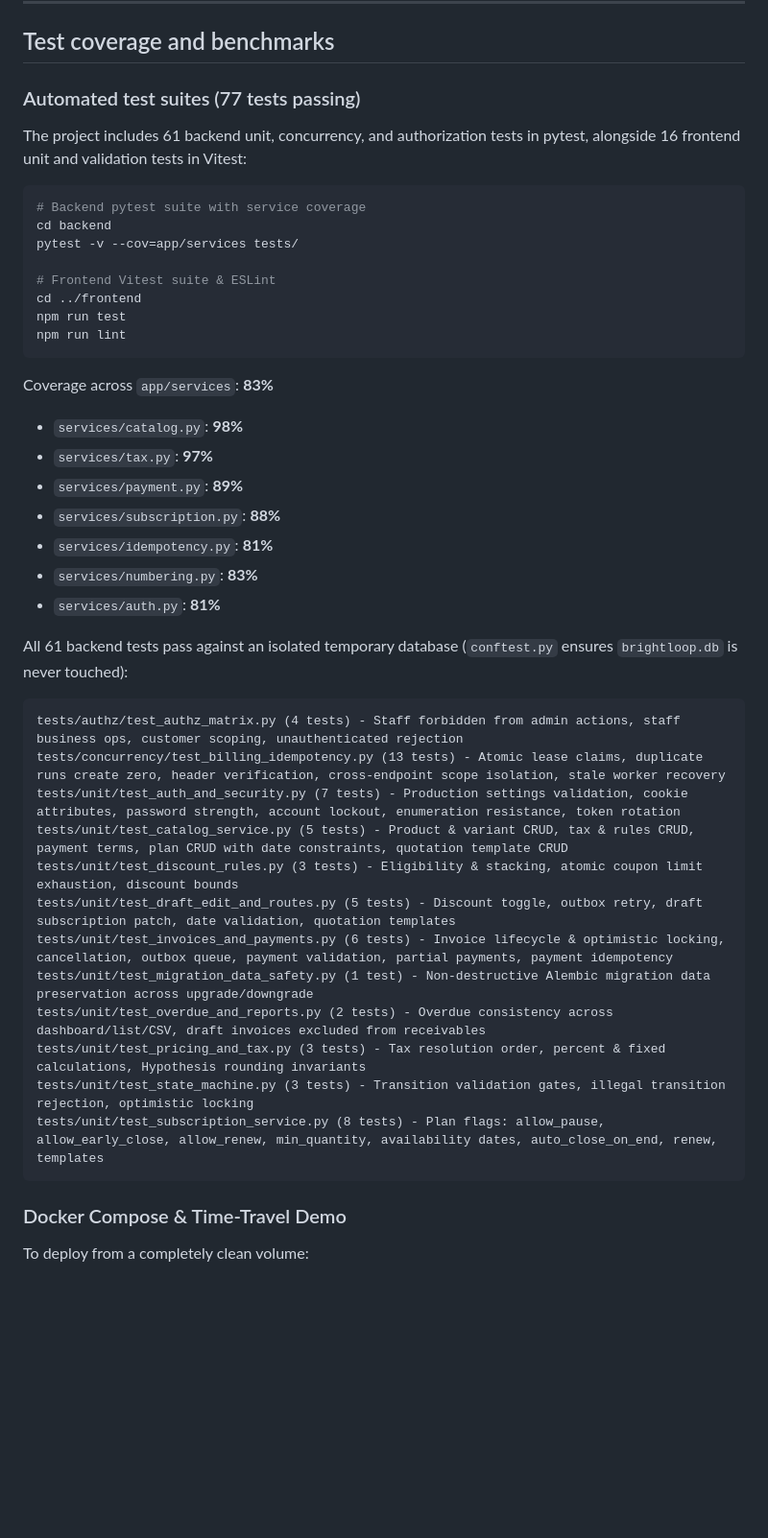
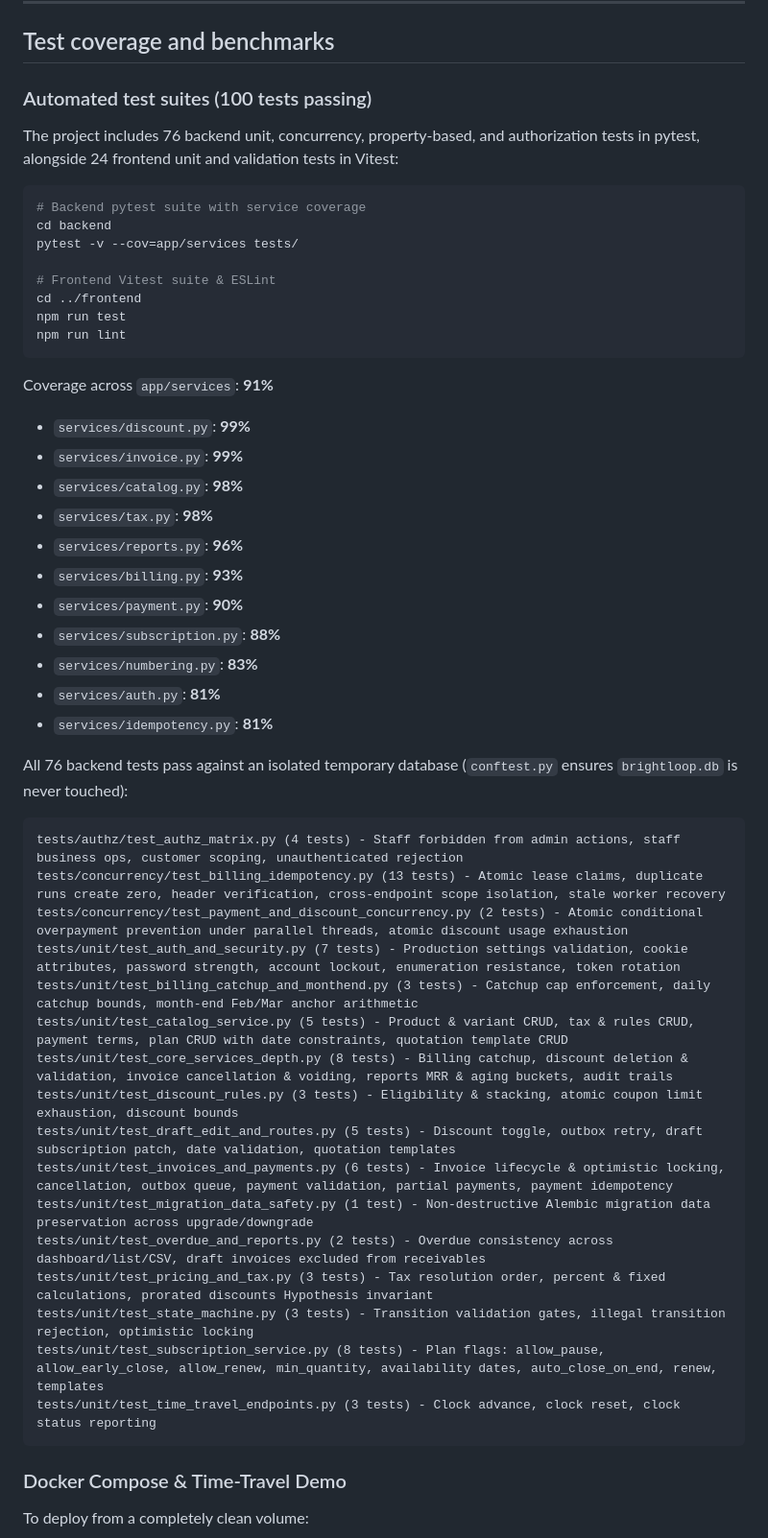
Before and after one commit to Harisankar005/orbitledger-subscription-ops, a Markdown page: README.md, the part around one of its changes. Shown at 96% size. GitHub-like rendering; blank space fills up the shorter version.

````diff
--- a/README.md
+++ b/README.md
@@ -123,9 +149,9 @@ flowchart TD
 
 ## Test coverage and benchmarks
 
-### Automated test suites (77 tests passing)
+### Automated test suites (100 tests passing)
 
-The project includes 61 backend unit, concurrency, and authorization tests in pytest, alongside 16 frontend unit and validation tests in Vitest:
+The project includes 76 backend unit, concurrency, property-based, and authorization tests in pytest, alongside 24 frontend unit and validation tests in Vitest:
 
 ```bash
 # Backend pytest suite with service coverage
@@ -138,30 +164,38 @@ npm run test
 npm run lint
 ```
 
-Coverage across `app/services`: **83%**
+Coverage across `app/services`: **91%**
+- `services/discount.py`: **99%**
+- `services/invoice.py`: **99%**
 - `services/catalog.py`: **98%**
-- `services/tax.py`: **97%**
-- `services/payment.py`: **89%**
+- `services/tax.py`: **98%**
+- `services/reports.py`: **96%**
+- `services/billing.py`: **93%**
+- `services/payment.py`: **90%**
 - `services/subscription.py`: **88%**
-- `services/idempotency.py`: **81%**
 - `services/numbering.py`: **83%**
 - `services/auth.py`: **81%**
+- `services/idempotency.py`: **81%**
 
-All 61 backend tests pass against an isolated temporary database (`conftest.py` ensures `brightloop.db` is never touched):
+All 76 backend tests pass against an isolated temporary database (`conftest.py` ensures `brightloop.db` is never touched):
 
 ```text
 tests/authz/test_authz_matrix.py (4 tests) - Staff forbidden from admin actions, staff business ops, customer scoping, unauthenticated rejection
 tests/concurrency/test_billing_idempotency.py (13 tests) - Atomic lease claims, duplicate runs create zero, header verification, cross-endpoint scope isolation, stale worker recovery
+tests/concurrency/test_payment_and_discount_concurrency.py (2 tests) - Atomic conditional overpayment prevention under parallel threads, atomic discount usage exhaustion
 tests/unit/test_auth_and_security.py (7 tests) - Production settings validation, cookie attributes, password strength, account lockout, enumeration resistance, token rotation
+tests/unit/test_billing_catchup_and_monthend.py (3 tests) - Catchup cap enforcement, daily catchup bounds, month-end Feb/Mar anchor arithmetic
 tests/unit/test_catalog_service.py (5 tests) - Product & variant CRUD, tax & rules CRUD, payment terms, plan CRUD with date constraints, quotation template CRUD
+tests/unit/test_core_services_depth.py (8 tests) - Billing catchup, discount deletion & validation, invoice cancellation & voiding, reports MRR & aging buckets, audit trails
 tests/unit/test_discount_rules.py (3 tests) - Eligibility & stacking, atomic coupon limit exhaustion, discount bounds
 tests/unit/test_draft_edit_and_routes.py (5 tests) - Discount toggle, outbox retry, draft subscription patch, date validation, quotation templates
 tests/unit/test_invoices_and_payments.py (6 tests) - Invoice lifecycle & optimistic locking, cancellation, outbox queue, payment validation, partial payments, payment idempotency
 tests/unit/test_migration_data_safety.py (1 test) - Non-destructive Alembic migration data preservation across upgrade/downgrade
 tests/unit/test_overdue_and_reports.py (2 tests) - Overdue consistency across dashboard/list/CSV, draft invoices excluded from receivables
-tests/unit/test_pricing_and_tax.py (3 tests) - Tax resolution order, percent & fixed calculations, Hypothesis rounding invariants
+tests/unit/test_pricing_and_tax.py (3 tests) - Tax resolution order, percent & fixed calculations, prorated discounts Hypothesis invariant
 tests/unit/test_state_machine.py (3 tests) - Transition validation gates, illegal transition rejection, optimistic locking
 tests/unit/test_subscription_service.py (8 tests) - Plan flags: allow_pause, allow_early_close, allow_renew, min_quantity, availability dates, auto_close_on_end, renew, templates
+tests/unit/test_time_travel_endpoints.py (3 tests) - Clock advance, clock reset, clock status reporting
 ```
 
 ### Docker Compose & Time-Travel Demo
````
Also changed, not shown: other parts of README.md (+26 -0 lines), docs/screenshots/customer_portal_mobile.png (added), docs/screenshots/dashboard.png (added), docs/screenshots/invoice_detail.png (added), docs/screenshots/subscription_detail.png (added), 5 other files.
